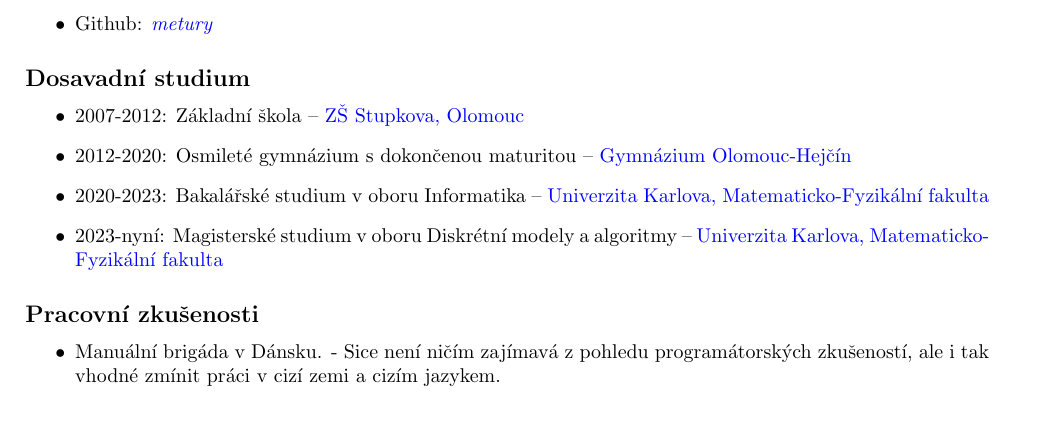
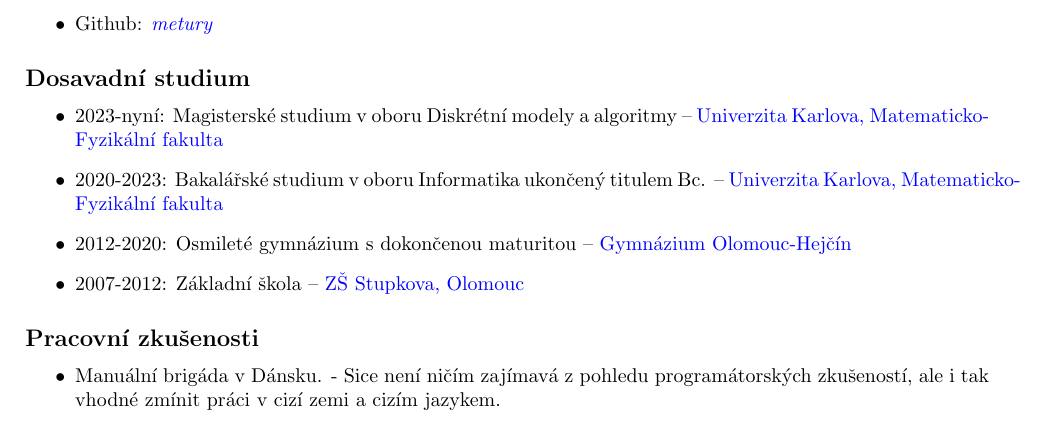
Before and after one commit to metury/metury.github.io, a LaTeX CV (CV/CV_cs.tex): part of the page, cut so that both start at the same text. Compiled offline with pdfLaTeX.

Commit message:
updated CVs

```diff
--- a/CV/CV_cs.tex
+++ b/CV/CV_cs.tex
@@ -28,10 +28,10 @@
 \subsection*{Dosavadní studium}
 
 \begin{itemize}
+	\item 2023-nyní: Magisterské studium v oboru Diskrétní modely a algoritmy -- \href{https://www.mff.cuni.cz/}{Univerzita Karlova, Matematicko-Fyzikální fakulta}
+	\item 2020-2023: Bakalářské studium v oboru Informatika ukončený titulem Bc. -- \href{https://www.mff.cuni.cz/}{Univerzita Karlova, Matematicko-Fyzikální fakulta}
+	\item 2012-2020: Osmileté gymnázium s dokončenou maturitou -- \href{https://www.gytool.cz/}{Gymnázium Olomouc-Hejčín}
 	\item 2007-2012: Základní škola -- \href{https://zsstupkova.cz/}{ZŠ Stupkova, Olomouc}
-	\item 2012-2020: Osmileté gymnázium s dokončenou maturitou -- \href{https://www.gytool.cz/}{Gymnázium Olomouc-Hejčín}
-	\item 2020-2023: Bakalářské studium v oboru Informatika -- \href{https://www.mff.cuni.cz/}{Univerzita Karlova, Matematicko-Fyzikální fakulta}
-	\item 2023-nyní: Magisterské studium v oboru Diskrétní modely a algoritmy -- \href{https://www.mff.cuni.cz/}{Univerzita Karlova, Matematicko-Fyzikální fakulta}
 \end{itemize}
 
 \subsection*{Pracovní zkušenosti}
```
Also changed, not shown: CV/CV_en.tex (+3 -3 lines), CV/CV_cs.pdf.
